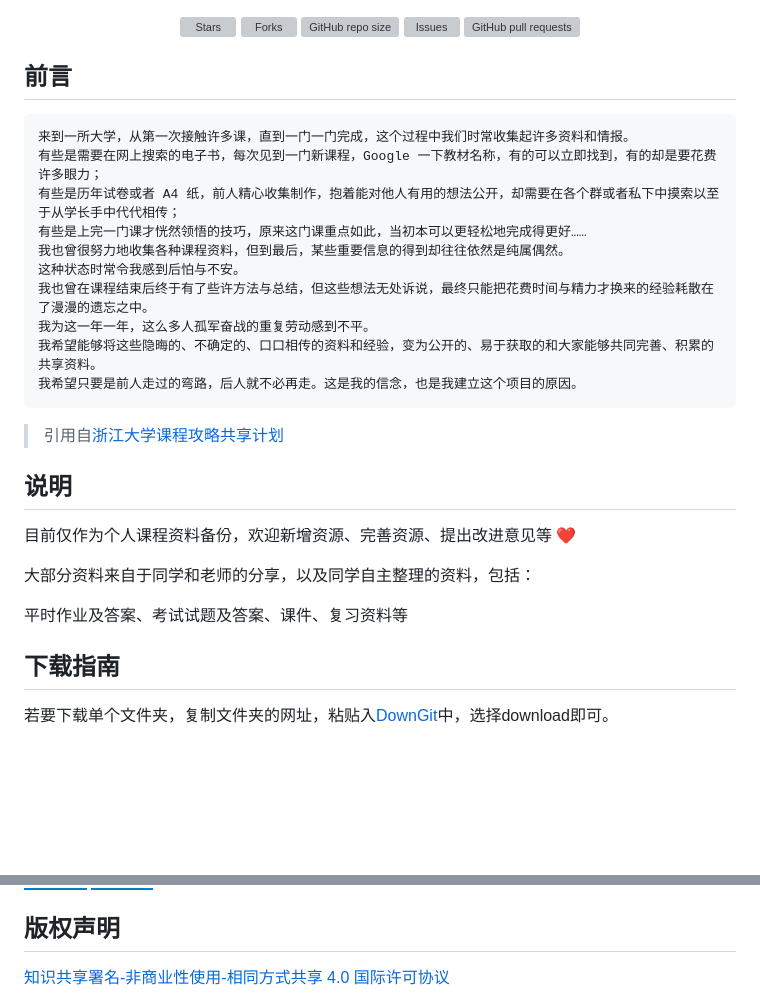
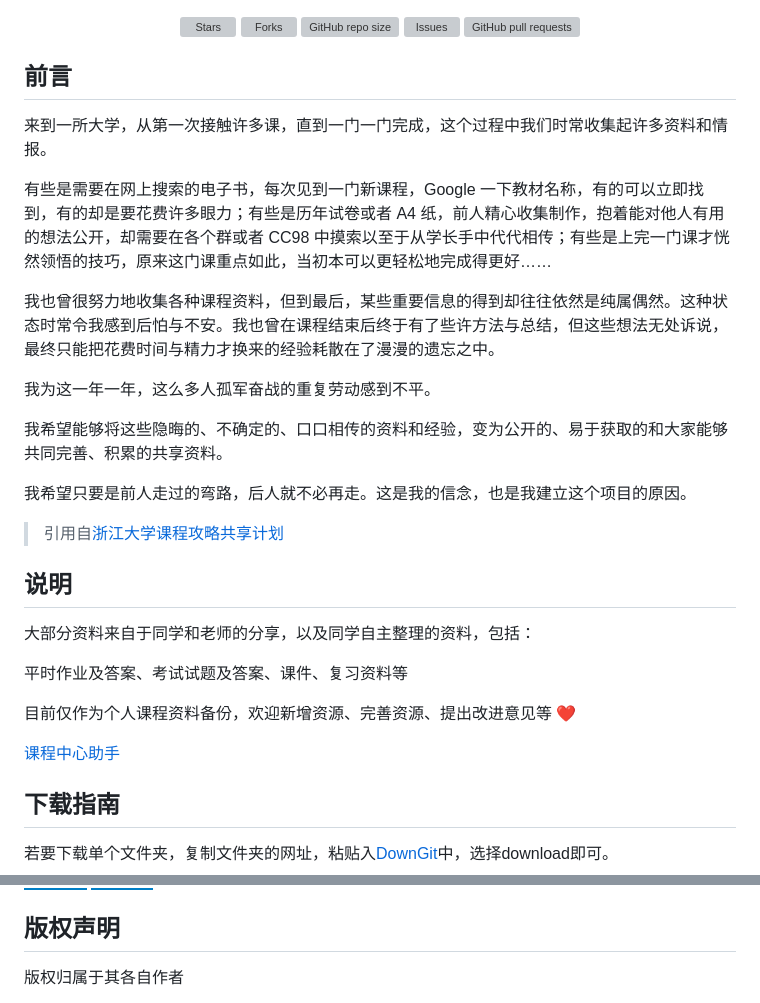
Before and after one commit to opencuit/cuit-course, a Markdown page: README.md, 2 parts joined by grey strips. Rendered like a GitHub page; badges without logos; blank space fills up the shorter version; grey boxes are pictures that could not be loaded.

````diff
--- a/README.md
+++ b/README.md
@@ -13,27 +13,30 @@
 </div>
 
  ## 前言
+ <p>
+来到一所大学，从第一次接触许多课，直到一门一门完成，这个过程中我们时常收集起许多资料和情报。
 
- ```
- 来到一所大学，从第一次接触许多课，直到一门一门完成，这个过程中我们时常收集起许多资料和情报。
-有些是需要在网上搜索的电子书，每次见到一门新课程，Google 一下教材名称，有的可以立即找到，有的却是要花费许多眼力；
-有些是历年试卷或者 A4 纸，前人精心收集制作，抱着能对他人有用的想法公开，却需要在各个群或者私下中摸索以至于从学长手中代代相传；
-有些是上完一门课才恍然领悟的技巧，原来这门课重点如此，当初本可以更轻松地完成得更好……
-我也曾很努力地收集各种课程资料，但到最后，某些重要信息的得到却往往依然是纯属偶然。
-这种状态时常令我感到后怕与不安。
-我也曾在课程结束后终于有了些许方法与总结，但这些想法无处诉说，最终只能把花费时间与精力才换来的经验耗散在了漫漫的遗忘之中。
+有些是需要在网上搜索的电子书，每次见到一门新课程，Google 一下教材名称，有的可以立即找到，有的却是要花费许多眼力；有些是历年试卷或者 A4 纸，前人精心收集制作，抱着能对他人有用的想法公开，却需要在各个群或者 CC98 中摸索以至于从学长手中代代相传；有些是上完一门课才恍然领悟的技巧，原来这门课重点如此，当初本可以更轻松地完成得更好……
+
+我也曾很努力地收集各种课程资料，但到最后，某些重要信息的得到却往往依然是纯属偶然。这种状态时常令我感到后怕与不安。我也曾在课程结束后终于有了些许方法与总结，但这些想法无处诉说，最终只能把花费时间与精力才换来的经验耗散在了漫漫的遗忘之中。
+
 我为这一年一年，这么多人孤军奋战的重复劳动感到不平。
+
 我希望能够将这些隐晦的、不确定的、口口相传的资料和经验，变为公开的、易于获取的和大家能够共同完善、积累的共享资料。
+
 我希望只要是前人走过的弯路，后人就不必再走。这是我的信念，也是我建立这个项目的原因。
-```
+</p>
+
 > 引用自[浙江大学课程攻略共享计划](https://github.com/QSCTech/zju-icicles)
 
 ## 说明
-目前仅作为个人课程资料备份，欢迎新增资源、完善资源、提出改进意见等 :heart:
-
 大部分资料来自于同学和老师的分享，以及同学自主整理的资料，包括：
 
 平时作业及答案、考试试题及答案、课件、复习资料等
+
+目前仅作为个人课程资料备份，欢迎新增资源、完善资源、提出改进意见等 :heart:
+
+[课程中心助手](https://github.com/ooyq/cuit-helper)
 
 ## 下载指南
   若要下载单个文件夹，复制文件夹的网址，粘贴入[DownGit](https://minhaskamal.github.io/DownGit/#/home)中，选择download即可。
@@ -46,5 +49,5 @@ Issue、PR、纠错、资料、选课/考试攻略，欢迎贡献！
 <a target="_blank" href="mailto:cuit@email.com"><img src="https://img.shields.io/badge/-Email-blue?style=for-the-badge&logo=email&logoColor=white"></img></a>
 
 ## 版权声明
-<a rel="license" href="http://creativecommons.org/licenses/by-nc-sa/4.0/deed.zh">知识共享署名-非商业性使用-相同方式共享 4.0 国际许可协议</a>
+版权归属于其各自作者
 
````
Also changed, not shown: other parts of README.md (+1 -2 lines).
